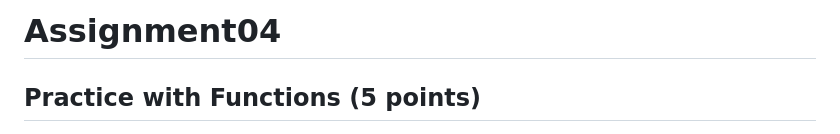
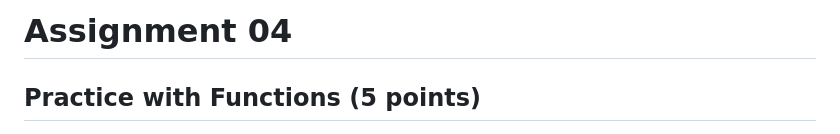
Before and after one commit to Vana-D/JavaScript_assignment_04, a Markdown page: README.md, the part around the change. Drawn GitHub-style.

```diff
--- a/README.md
+++ b/README.md
@@ -1,4 +1,4 @@
-# Assignment04
+# Assignment 04
 
 ## Practice with Functions (5 points)
 
```
